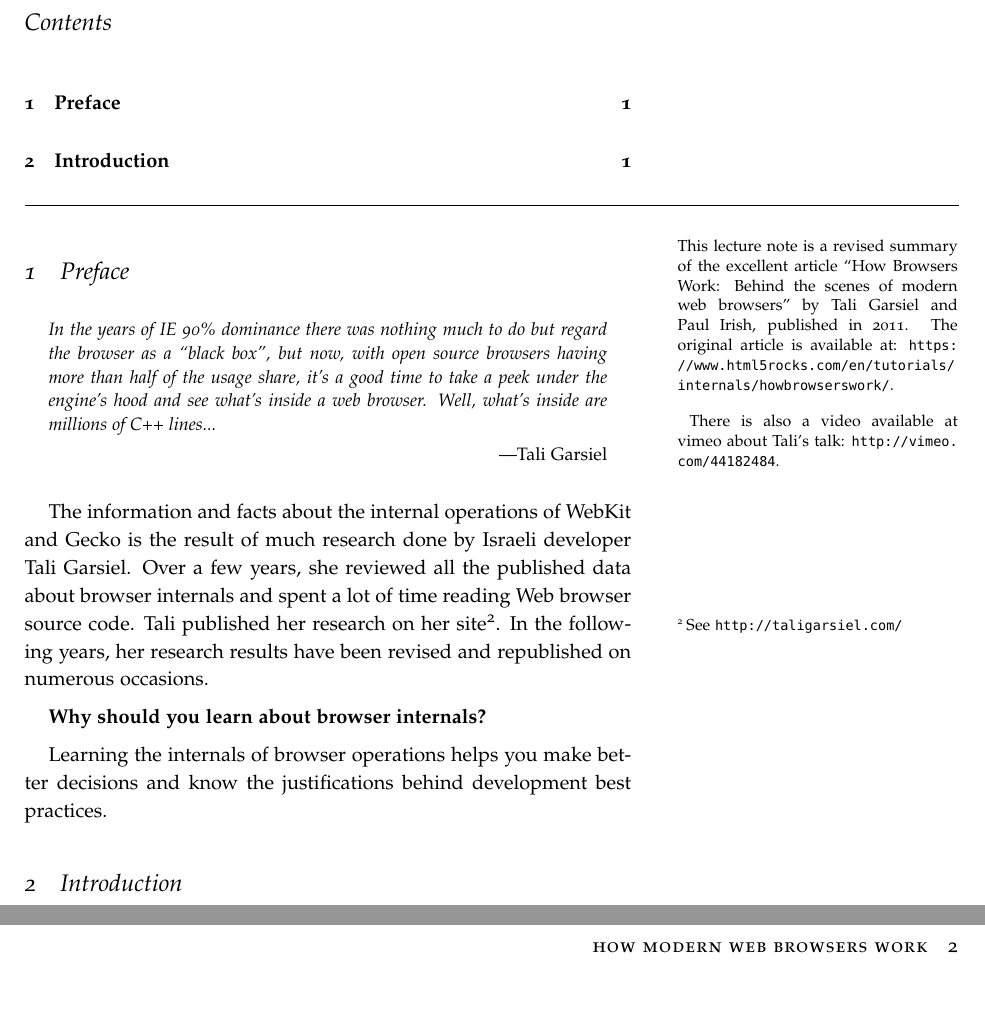
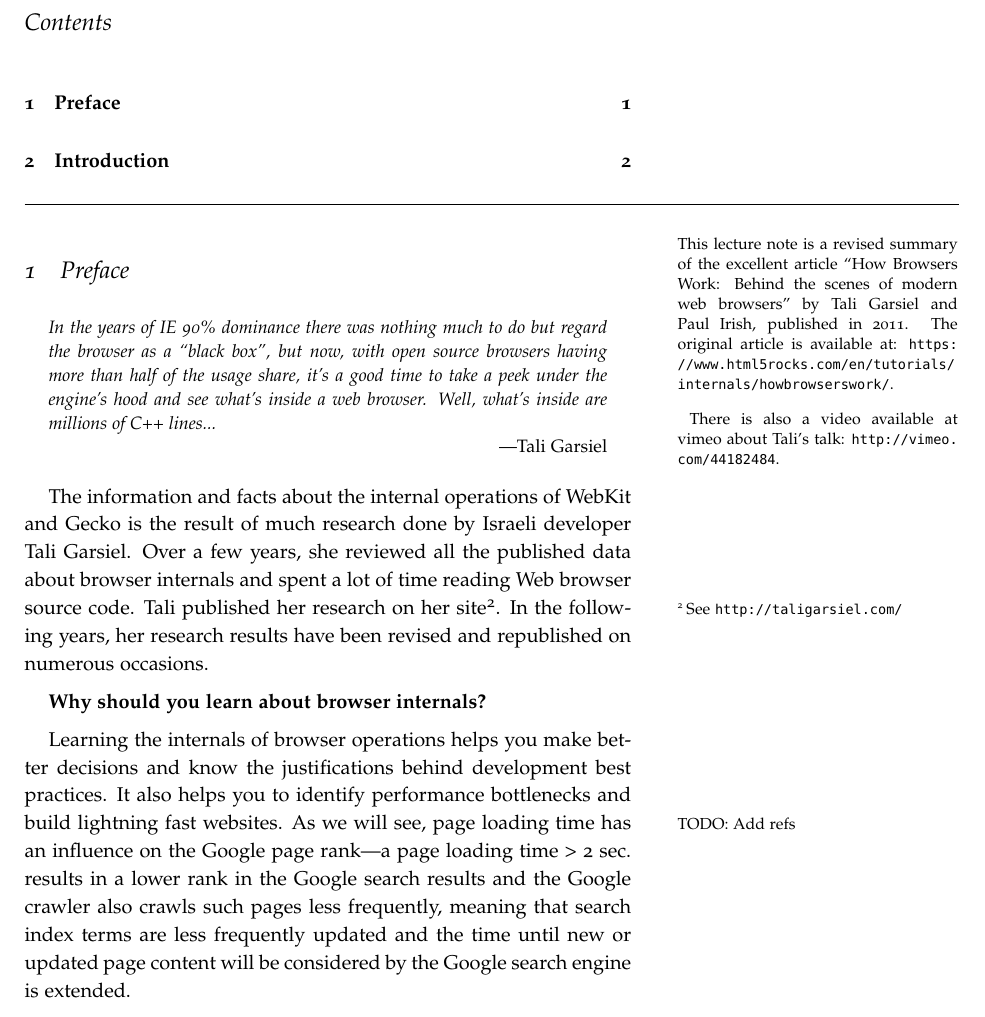
Before and after one commit to StefanZander/lecture_notes, a LaTeX document (ewa/how_the_browser_works/latex/src/browser.tex): two parts of pages 1 and 2 of 2 before the commit and part of page 1 of 3 after it, the two joined at a grey line, cut so that both start at the same text. Compiled offline with pdfLaTeX.

Commit message:
added some more reasons to intro

```diff
--- a/ewa/how_the_browser_works/latex/src/browser.tex
+++ b/ewa/how_the_browser_works/latex/src/browser.tex
@@ -229,7 +229,7 @@ The information and facts about the internal operations of WebKit and Gecko is t
 
 \textbf{Why should you learn about browser internals?}
 
-Learning the internals of browser operations helps you make better decisions and know the justifications behind development best practices.
+Learning the internals of browser operations helps you make better decisions and know the justifications behind development best practices. It also helps you to identify performance bottlenecks and build lightning fast websites. As we will see\marginnote{TODO: Add refs}, page loading time has an influence on the Google page rank---a page loading time > 2 sec.\ results in a lower rank in the Google search results and the Google crawler also crawls such pages less frequently, meaning that  search index terms are less frequently updated and the time until new or updated page content will be considered by the Google search engine is extended.
 
 
 
```
Also changed, not shown: ewa/how_the_browser_works/latex/src/browser.pdf.
